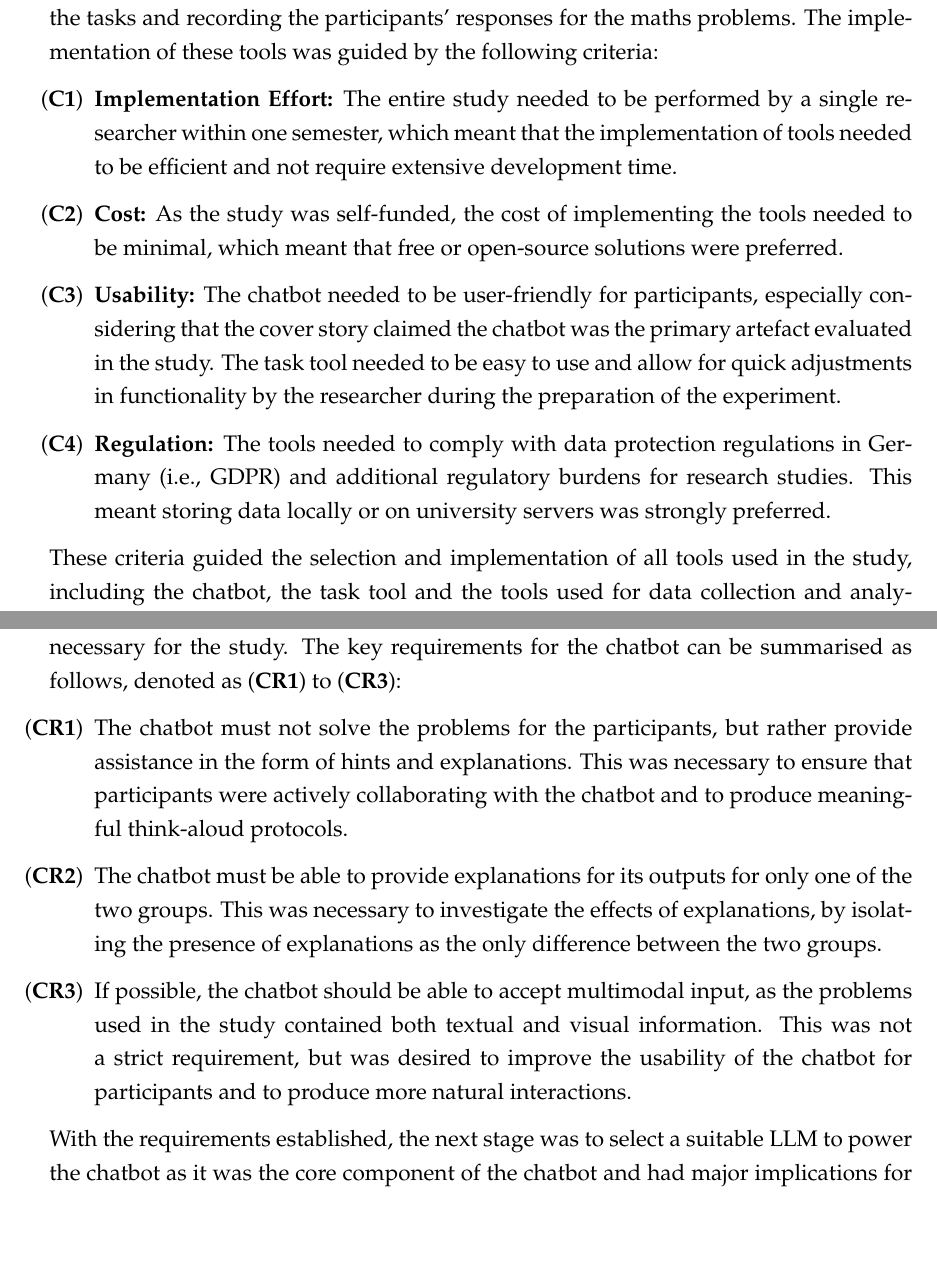
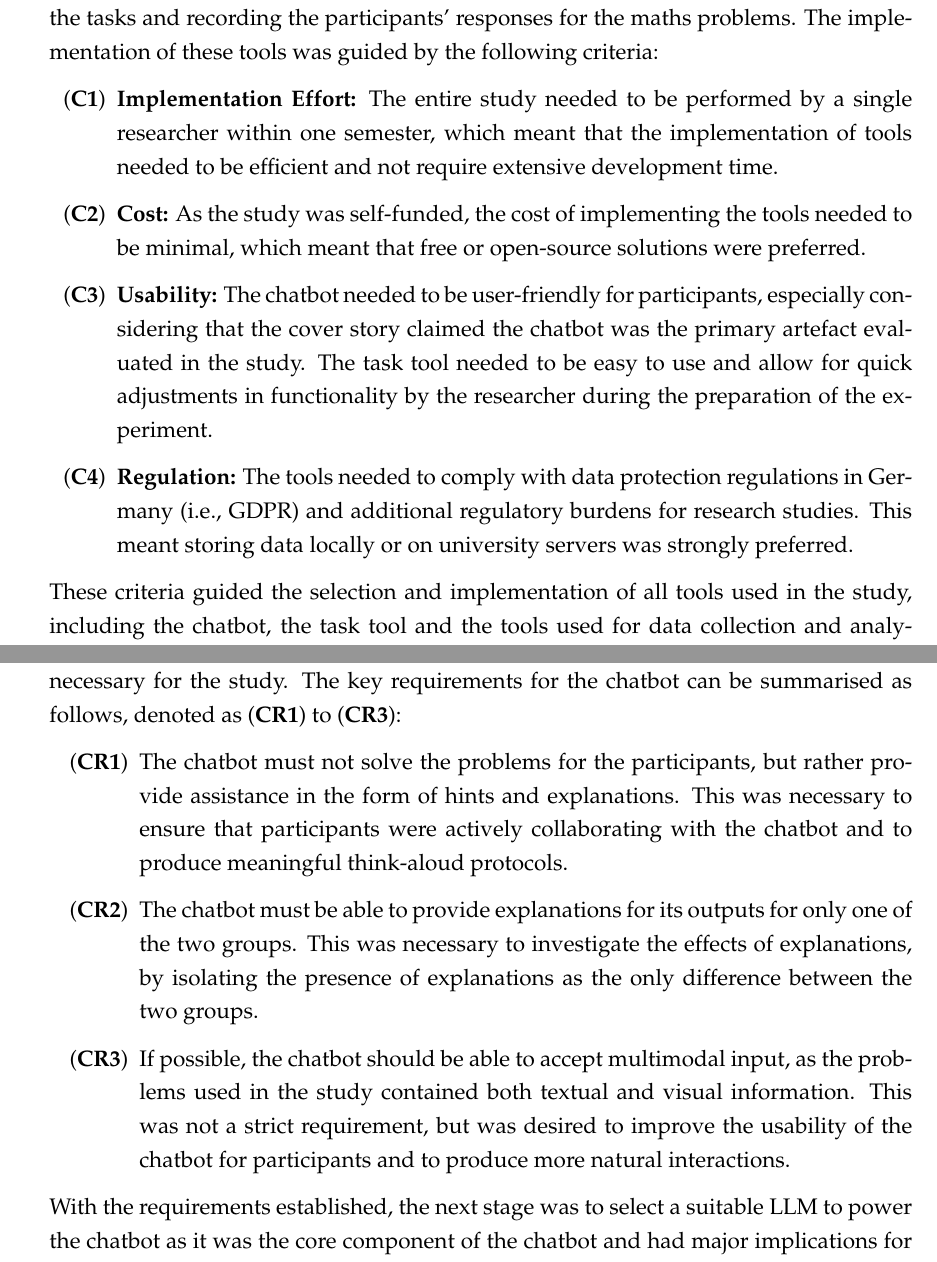
Before and after one commit to nimble-byte/master-thesis, a LaTeX thesis (thesis.tex, which reads contents/05-study-design.tex): two parts of pages 37 and 38 of 63, joined at a grey line, cut so that both start at the same text, the shorter picture padded with empty space. Compiled offline with pdfLaTeX.

Commit message:
minor tweaks
- fix alignment in chapter 5
- more settings

```diff
--- a/contents/05-study-design.tex
+++ b/contents/05-study-design.tex
@@ -84,7 +84,7 @@ The participants were almost exclusively recruited through the personal network
 
 The study outlined above required the selection or implementation of two software components essential to the study. Firstly, the chatbots used by the participants for the task solving needed to be implemented. This meant selecting a suitable \ac{LLM} and providing a user interface for participants to interact with. Secondly, a tool for presenting the tasks and recording the participants' responses for the maths problems. The implementation of these tools was guided by the following criteria:
 
-\begin{enumerate}[label=(\textbf{C\arabic*}),leftmargin=2em]
+\begin{enumerate}[label=(\textbf{C\arabic*}),leftmargin=3em]
     \item \textbf{Implementation Effort:} The entire study needed to be performed by a single researcher within one semester, which meant that the implementation of tools needed to be efficient and not require extensive development time.
     \item \textbf{Cost:} As the study was self-funded, the cost of implementing the tools needed to be minimal, which meant that free or open-source solutions were preferred.
     \item \textbf{Usability:} The chatbot needed to be user-friendly for participants, especially considering that the cover story claimed the chatbot was the primary artefact evaluated in the study. The task tool needed to be easy to use and allow for quick adjustments in functionality by the researcher during the preparation of the experiment.
@@ -99,7 +99,7 @@ These criteria guided the selection and implementation of all tools used in the
 
 The procedure of developing the above chatbots follows the phases outlined by \textcite{Hyder2026}. It is important to note that the design of the chatbots was primarily guided by the requirements derived from the study design, as the chatbot was not the primary artefact evaluated in the study, but rather a means to investigate the effects of explanations on users. The chatbot needed to be functional and usable for participants, but did not need to be optimised for performance or user experience beyond what was necessary for the study. The key requirements for the chatbot can be summarised as follows, denoted as (\textbf{CR1}) to (\textbf{CR3}):
 
-\begin{enumerate}[label=(\textbf{CR\arabic*}),leftmargin=2em]
+\begin{enumerate}[label=(\textbf{CR\arabic*}),leftmargin=4em]
     \item The chatbot must not solve the problems for the participants, but rather provide assistance in the form of hints and explanations. This was necessary to ensure that participants were actively collaborating with the chatbot and to produce meaningful think-aloud protocols.
     \item The chatbot must be able to provide explanations for its outputs for only one of the two groups. This was necessary to investigate the effects of explanations, by isolating the presence of explanations as the only difference between the two groups.
     \item If possible, the chatbot should be able to accept multimodal input, as the problems used in the study contained both textual and visual information. This was not a strict requirement, but was desired to improve the usability of the chatbot for participants and to produce more natural interactions.
```
Also changed, not shown: contents/05-study-design.tex (2 more changed lines).
